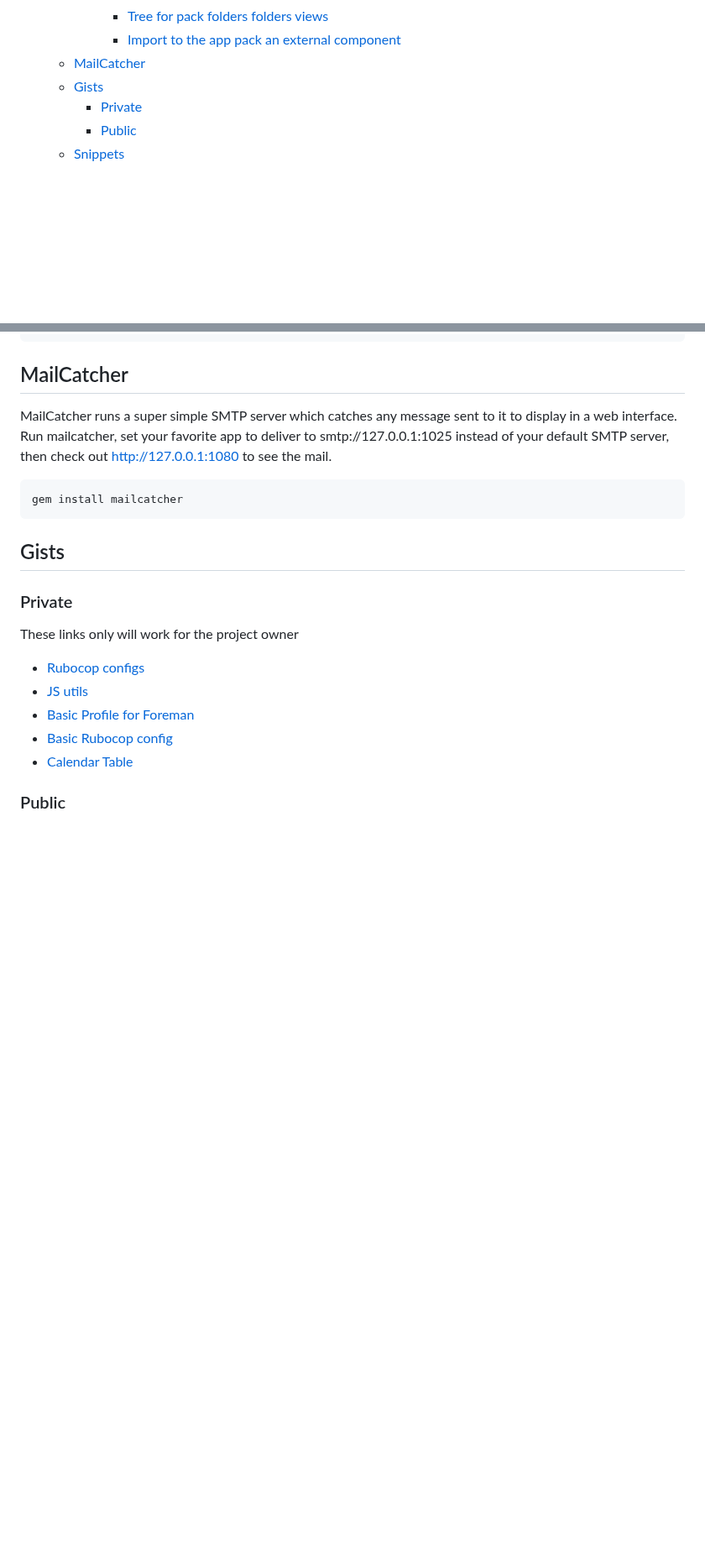
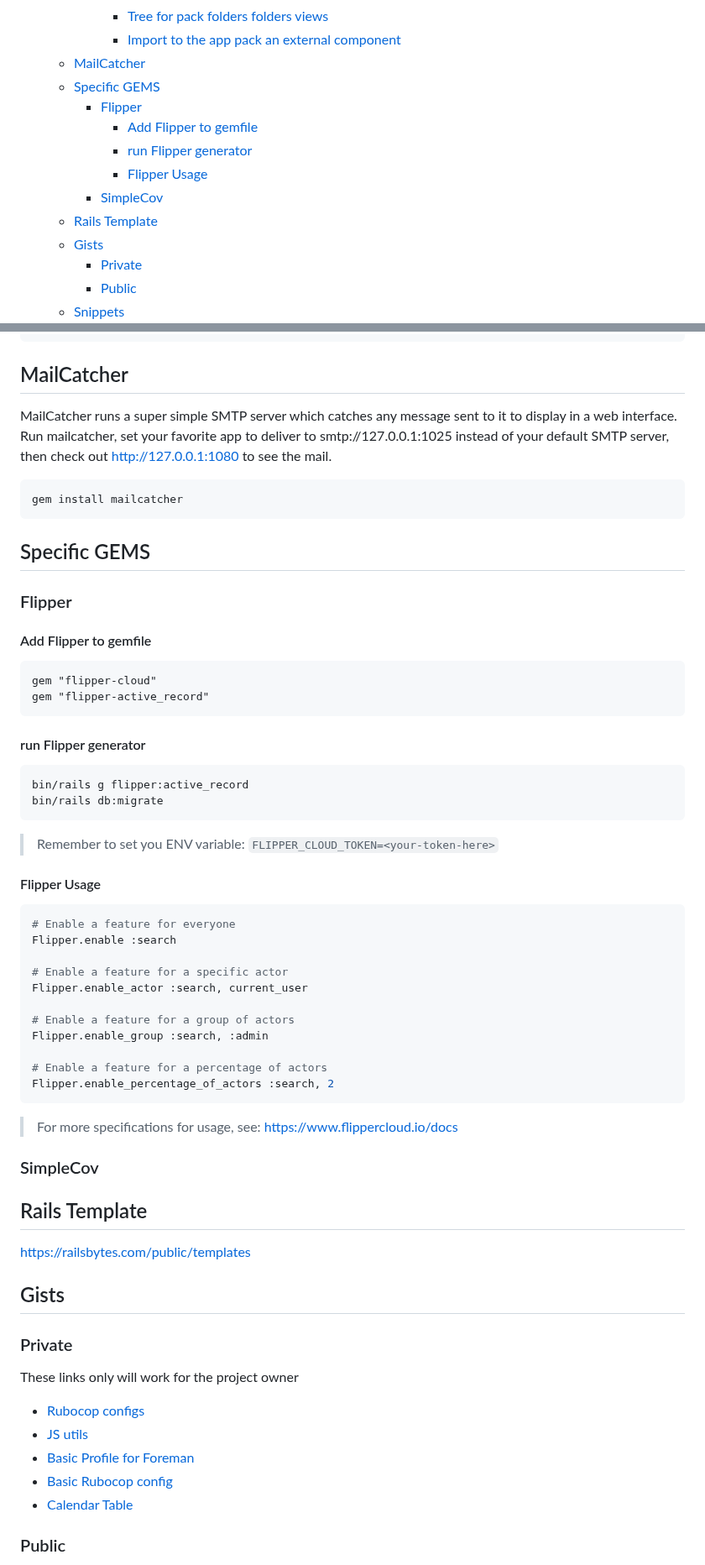
Before and after one commit to LucasBarretto86/LearningRails, a Markdown page: README.md, 2 parts joined by grey strips. Shown at 84% size. Drawn GitHub-style; blank space fills up the shorter version.

Commit message:
Update project

````diff
--- a/README.md
+++ b/README.md
@@ -96,6 +96,13 @@
       - [Tree for pack folders folders views](#tree-for-pack-folders-folders-views)
       - [Import to the app pack an external component](#import-to-the-app-pack-an-external-component)
   - [MailCatcher](#mailcatcher)
+  - [Specific GEMS](#specific-gems)
+    - [Flipper](#flipper)
+      - [Add Flipper to gemfile](#add-flipper-to-gemfile)
+      - [run Flipper generator](#run-flipper-generator)
+      - [Flipper Usage](#flipper-usage)
+    - [SimpleCov](#simplecov)
+  - [Rails Template](#rails-template)
   - [Gists](#gists)
     - [Private](#private)
     - [Public](#public)
@@ -1198,6 +1205,50 @@ MailCatcher runs a super simple SMTP server which catches any message sent to it
 gem install mailcatcher
 ```
 
+## Specific GEMS
+
+### Flipper
+
+#### Add Flipper to gemfile
+
+```gemfile
+gem "flipper-cloud"
+gem "flipper-active_record"
+```
+
+#### run Flipper generator
+
+```shell
+bin/rails g flipper:active_record
+bin/rails db:migrate
+```
+
+> Remember to set you ENV variable: `FLIPPER_CLOUD_TOKEN=<your-token-here>`
+
+#### Flipper Usage
+
+```rb
+# Enable a feature for everyone
+Flipper.enable :search
+
+# Enable a feature for a specific actor
+Flipper.enable_actor :search, current_user
+
+# Enable a feature for a group of actors
+Flipper.enable_group :search, :admin
+
+# Enable a feature for a percentage of actors
+Flipper.enable_percentage_of_actors :search, 2
+```
+
+> For more specifications for usage, see: <https://www.flippercloud.io/docs>
+
+### SimpleCov
+
+## Rails Template
+
+<https://railsbytes.com/public/templates>
+
 ## Gists
 
 ### Private
````
